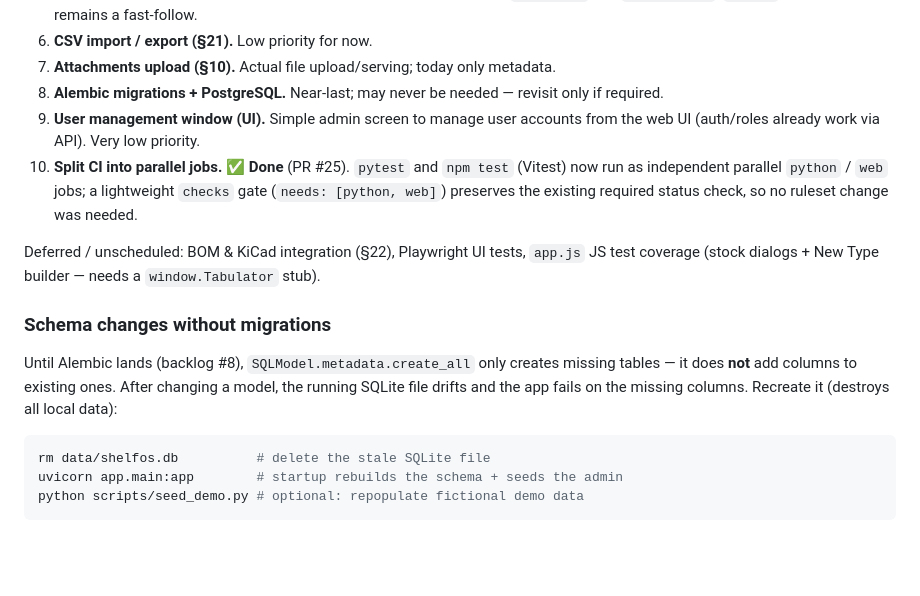
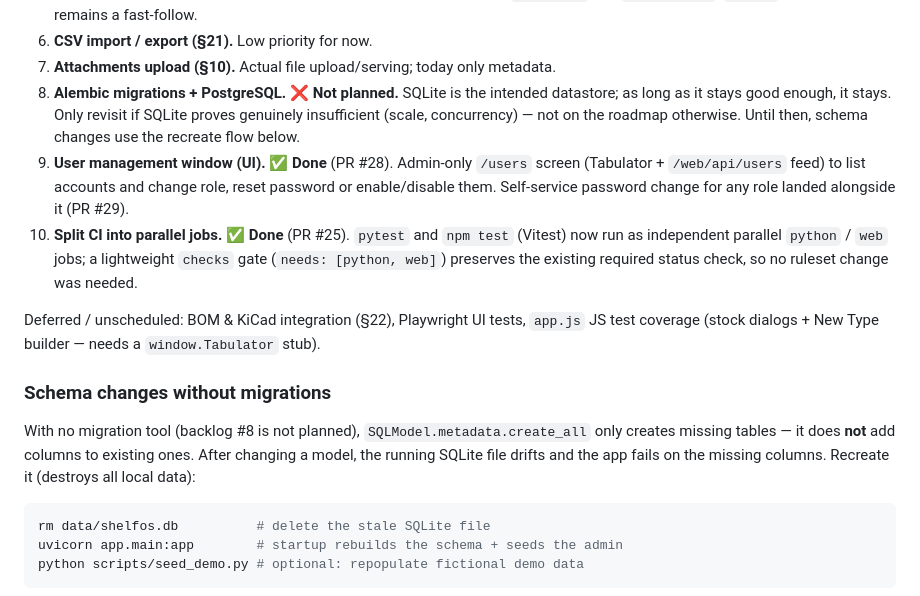
Before and after one commit to amalinowski75/ShelfOS, a Markdown page: docs/ROADMAP.md, the part around the change. GitHub-like rendering; blank space fills up the shorter version.

Commit message:
Mark Alembic/Postgres migration as not planned; user-mgmt UI done (#30)
- Backlog #8 (Alembic + PostgreSQL): change from "may never be needed" to an
  explicit "not planned". SQLite is the intended datastore and stays unless it
  proves genuinely insufficient. Reworded the "schema changes without migrations"
  note so it no longer implies Alembic is coming.
- Backlog #9 (user-management UI): mark Done (PR #28), and note the self-service
  password change (PR #29).

Co-authored-by: Claude Opus 4.8 <noreply@anthropic.com>

````diff
--- a/docs/ROADMAP.md
+++ b/docs/ROADMAP.md
@@ -56,10 +56,14 @@ Priorities set by the user on 2026-07-08.
    `shared.js` and `invoices.js`; `app.js` coverage remains a fast-follow.
 6. **CSV import / export (§21).** Low priority for now.
 7. **Attachments upload (§10).** Actual file upload/serving; today only metadata.
-8. **Alembic migrations + PostgreSQL.** Near-last; may never be needed — revisit
-   only if required.
-9. **User management window (UI).** Simple admin screen to manage user accounts
-   from the web UI (auth/roles already work via API). Very low priority.
+8. **Alembic migrations + PostgreSQL.** ❌ **Not planned.** SQLite is the intended
+   datastore; as long as it stays good enough, it stays. Only revisit if SQLite
+   proves genuinely insufficient (scale, concurrency) — not on the roadmap
+   otherwise. Until then, schema changes use the recreate flow below.
+9. **User management window (UI).** ✅ **Done** (PR #28). Admin-only `/users`
+   screen (Tabulator + `/web/api/users` feed) to list accounts and change role,
+   reset password or enable/disable them. Self-service password change for any
+   role landed alongside it (PR #29).
 10. **Split CI into parallel jobs.** ✅ **Done** (PR #25). `pytest` and
     `npm test` (Vitest) now run as independent parallel `python` / `web` jobs; a
     lightweight `checks` gate (`needs: [python, web]`) preserves the existing
@@ -71,10 +75,10 @@ Deferred / unscheduled: BOM & KiCad integration (§22), Playwright UI tests,
 
 ### Schema changes without migrations
 
-Until Alembic lands (backlog #8), `SQLModel.metadata.create_all` only creates
-missing tables — it does **not** add columns to existing ones. After changing a
-model, the running SQLite file drifts and the app fails on the missing columns.
-Recreate it (destroys all local data):
+With no migration tool (backlog #8 is not planned), `SQLModel.metadata.create_all`
+only creates missing tables — it does **not** add columns to existing ones. After
+changing a model, the running SQLite file drifts and the app fails on the missing
+columns. Recreate it (destroys all local data):
 
 ```bash
 rm data/shelfos.db          # delete the stale SQLite file
````
